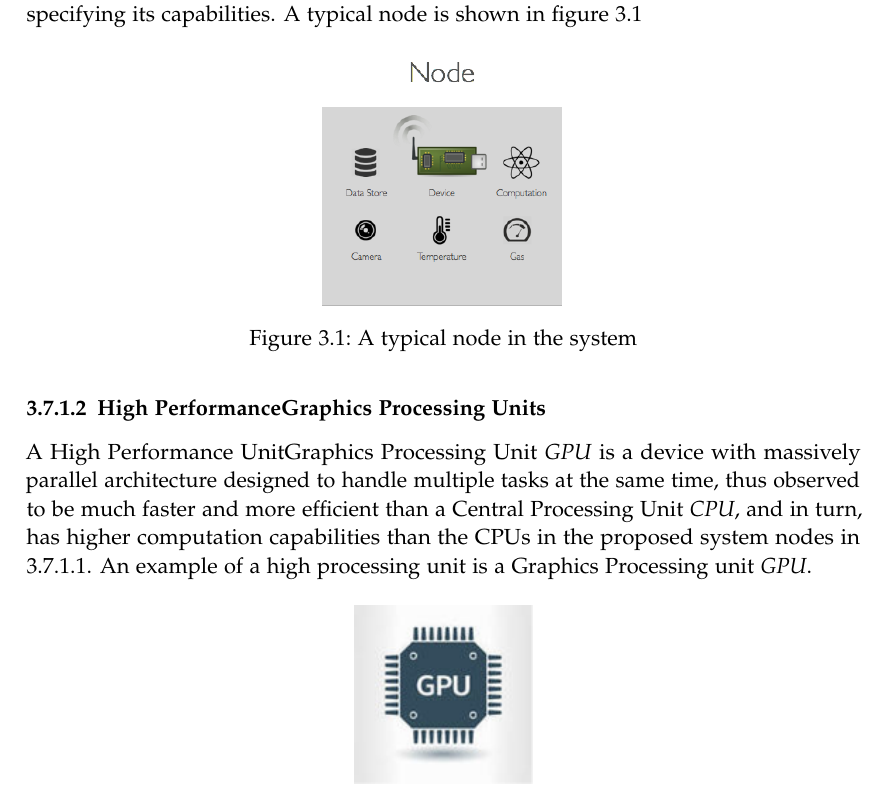
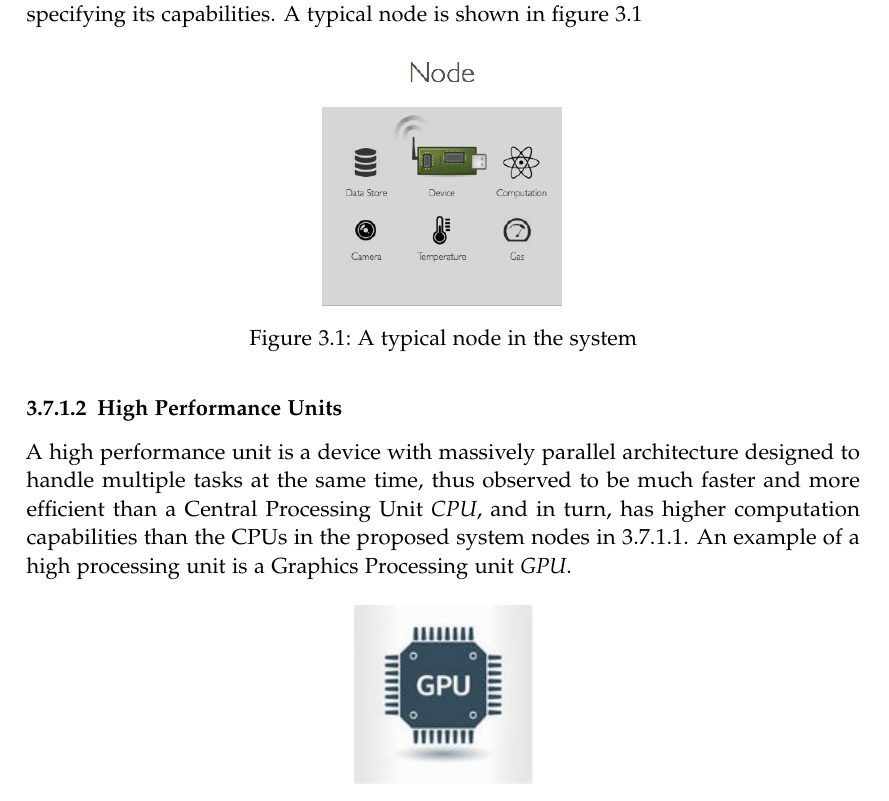
Before and after one commit to SalehAly/master-thesis, a LaTeX thesis (writing/latex-thesis/main.tex, which reads writing/latex-thesis/chapters/03_methodology.tex): part of page 19 of 23, cut so that both start at the same text. Compiled offline with pdfLaTeX.

Commit message:
fix(writing): fixed mistake while editing GPU text

```diff
--- a/writing/latex-thesis/chapters/03_methodology.tex
+++ b/writing/latex-thesis/chapters/03_methodology.tex
@@ -102,9 +102,9 @@ A Node is one of the core components of this design, it is a small computer devi
  \label{fig:node}
 \end{figure}
 
-\subsubsection{High PerformanceGraphics Processing Units }
+\subsubsection{High Performance  Units }
 
-A High Performance UnitGraphics Processing Unit \textit{GPU} is a device with massively parallel architecture designed to handle multiple tasks at the same time, thus observed to be much faster and more efficient than a Central Processing Unit \textit{CPU}, and in turn, has higher computation capabilities than the CPUs in the proposed system nodes in \ref{subsub:node}. An example of a high processing unit is  a Graphics Processing unit \textit{GPU}.
+A high performance unit is a device with massively parallel architecture designed to handle multiple tasks at the same time, thus observed to be much faster and more efficient than a Central Processing Unit \textit{CPU}, and in turn, has higher computation capabilities than the CPUs in the proposed system nodes in \ref{subsub:node}. An example of a high processing unit is  a Graphics Processing unit \textit{GPU}.
 
 \begin{figure}[H]
 	\centering
```
Also changed, not shown: writing/latex-thesis/main.pdf.
